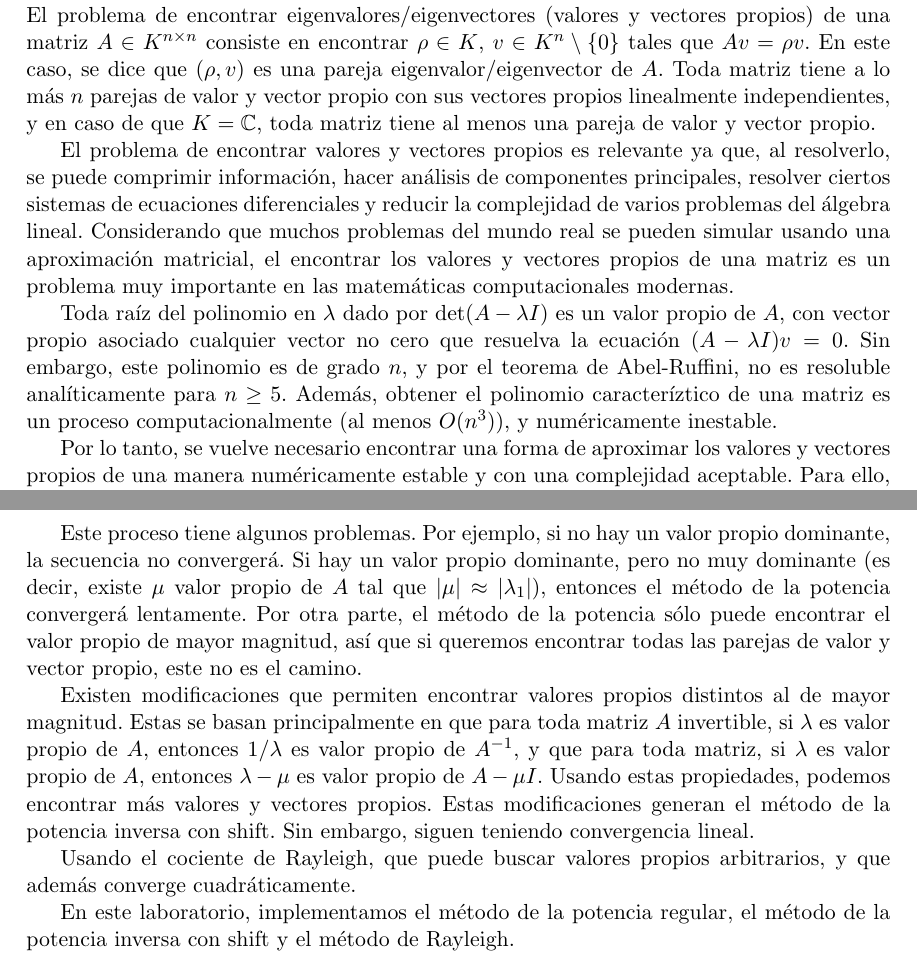
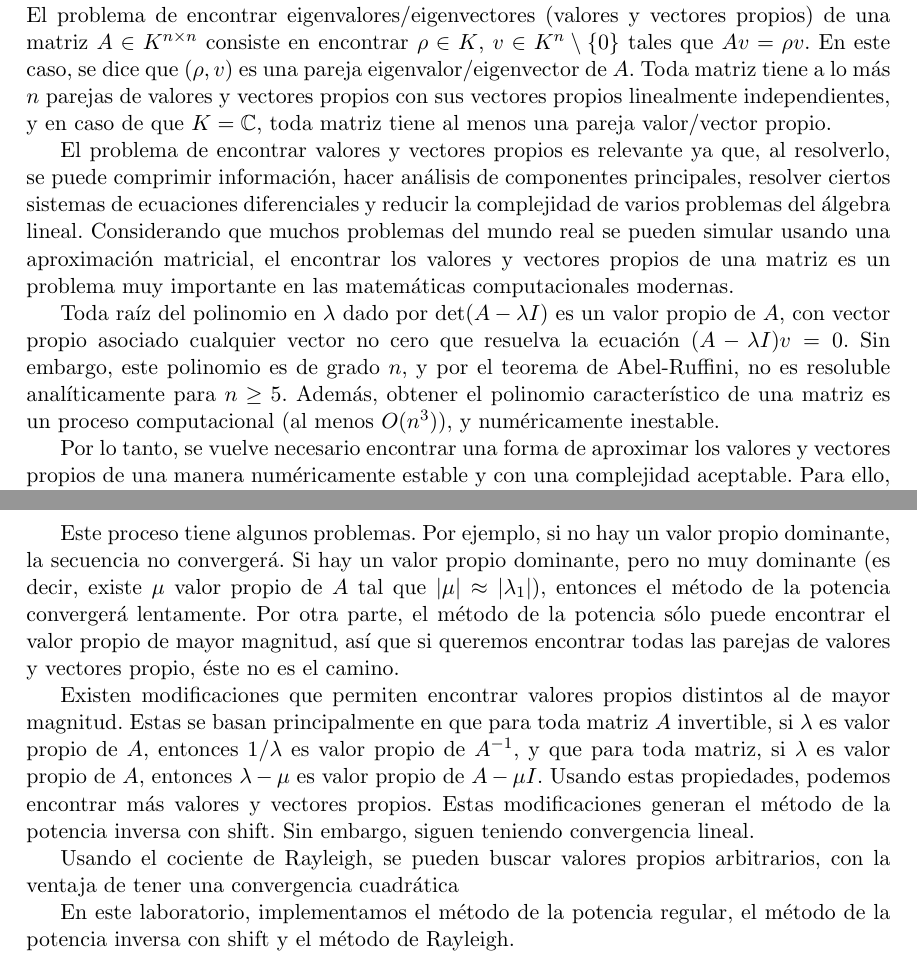
Before and after one commit to jarotter/calculo_numerico, a LaTeX document (primer_parcial/docs/escrito.tex): two parts of pages 1 and 2 of 8, joined at a grey line, cut so that both start at the same text. Compiled offline with pdfLaTeX.

Commit message:
Cambié primera sección

```diff
--- a/primer_parcial/docs/escrito.tex
+++ b/primer_parcial/docs/escrito.tex
@@ -24,35 +24,65 @@
 \textbf{\LARGE{Introducción}}
 
 \noindent
-El problema de encontrar eigenvalores/eigenvectores (valores y vectores propios) de una matriz $A\in K^{n\times n}$ consiste en encontrar $\rho \in K$, $v\in K^n\setminus\{0\}$ tales que $Av=\rho v$. En este caso, se dice que $(\rho,v)$ es una pareja eigenvalor/eigenvector de $A$. Toda matriz tiene a lo más $n$ parejas de valor y vector propio con sus vectores propios linealmente independientes, y en caso de que $K=\mathbb{C}$, toda matriz tiene al menos una pareja de valor y vector propio.
+El problema de encontrar eigenvalores/eigenvectores (valores y vectores propios) de una matriz $A\in K^{n\times n}$ consiste en encontrar $\rho \in K$, $v\in K^n\setminus\{0\}$ tales que $Av=\rho v$. En este caso, se dice que $(\rho,v)$ es una pareja eigenvalor/eigenvector de $A$. Toda matriz tiene a lo más $n$ parejas de valores y vectores propios con sus vectores propios linealmente independientes, y en caso de que $K=\mathbb{C}$, toda matriz tiene al menos una pareja valor/vector propio.
+
+
 
 El problema de encontrar valores y vectores propios es relevante ya que, al resolverlo, se puede comprimir información, hacer análisis de componentes principales, resolver ciertos sistemas de ecuaciones diferenciales y reducir la complejidad de varios problemas del álgebra lineal. Considerando que muchos problemas del mundo real se pueden simular usando una aproximación matricial, el encontrar los valores y vectores propios de una matriz es un problema muy importante en las matemáticas computacionales modernas.
 
-Toda raíz del polinomio en $\lambda$ dado por $\det(A-\lambda I)$ es un valor propio de $A$, con vector propio asociado cualquier vector no cero que resuelva la ecuación $(A-\lambda I)v=0$. Sin embargo, este polinomio es de grado $n$, y por el teorema de Abel-Ruffini, no es resoluble analíticamente para $n\geq 5$. Además, obtener el polinomio caracteríztico de una matriz es un proceso computacionalmente (al menos $O(n^3)$), y numéricamente inestable.
+
+
+Toda raíz del polinomio en $\lambda$ dado por $\det(A-\lambda I)$ es un valor propio de $A$, con vector propio asociado cualquier vector no cero que resuelva la ecuación $(A-\lambda I)v=0$. Sin embargo, este polinomio es de grado $n$, y por el teorema de Abel-Ruffini, no es resoluble analíticamente para $n\geq 5$. Además, obtener el polinomio característico de una matriz es un proceso computacional (al menos $O(n^3)$), y numéricamente inestable.
+
+
 
 Por lo tanto, se vuelve necesario encontrar una forma de aproximar los valores y vectores propios de una manera numéricamente estable y con una complejidad aceptable. Para ello, estudiamos principalmente dos algoritmos: el método de la potencia y el algoritmo QR.
 
+
+
 El método de la potencia funciona bajo el principio de que si hay un valor propio $\lambda_1$ dominante (es decir, que para cualquier otro valor propio $\mu$ de $A$, $|\lambda_1|>|\mu|$), entonces, para casi cualquier vector $v$, la secuencia $$\dfrac{v}{||v||},\dfrac{Av}{||Av||},\dots,\dfrac{A^kv}{||A^kv||}$$ converge a $v_1$, con $Av_1=\lambda_1v_1$. El método de la potencia consiste en generar esta secuencia hasta que se pueda decir que convergimos. El algoritmo converge linealmente con razón $\dfrac{|\lambda_2|}{|\lambda_1|}$, donde $\lambda_2$ es el valor propio de mayor magnitud después de $\lambda_1$.
 
-Este proceso tiene algunos problemas. Por ejemplo, si no hay un valor propio dominante, la secuencia no convergerá. Si hay un valor propio dominante, pero no muy dominante (es decir, existe $\mu$ valor propio de $A$ tal que $|\mu|\approx |\lambda_1|$), entonces el método de la potencia convergerá lentamente. Por otra parte, el método de la potencia sólo puede encontrar el valor propio de mayor magnitud, así que si queremos encontrar todas las parejas de valor y vector propio, este no es el camino.
+
+
+Este proceso tiene algunos problemas. Por ejemplo, si no hay un valor propio dominante, la secuencia no convergerá. Si hay un valor propio dominante, pero no muy dominante (es decir, existe $\mu$ valor propio de $A$ tal que $|\mu|\approx |\lambda_1|$), entonces el método de la potencia convergerá lentamente. Por otra parte, el método de la potencia sólo puede encontrar el valor propio de mayor magnitud, así que si queremos encontrar todas las parejas de valores y vectores propio, éste no es el camino.
+
+
 
 Existen modificaciones que permiten encontrar valores propios distintos al de mayor magnitud. Estas se basan principalmente en que para toda matriz $A$ invertible, si $\lambda$ es valor propio de $A$, entonces $1/\lambda$ es valor propio de $A^{-1}$, y que para toda matriz, si $\lambda$ es valor propio de $A$, entonces $\lambda-\mu$ es valor propio de $A-\mu I$. Usando estas propiedades, podemos encontrar más valores y vectores propios. Estas modificaciones generan el método de la potencia inversa con shift. Sin embargo, siguen teniendo convergencia lineal.
 
-Usando el cociente de Rayleigh, que puede buscar valores propios arbitrarios, y que además converge cuadráticamente.
+
+
+Usando el cociente de Rayleigh, se pueden buscar valores propios arbitrarios, con la ventaja de tener una convergencia cuadrática
+
+
 
 En este laboratorio, implementamos el método de la potencia regular, el método de la potencia inversa con shift y el método de Rayleigh.
 
+
+
 El algoritmo QR se basa en los mismos principios que el método de la potencia. Sin embargo, con este método podemos encontrar todos los valores y vectores propios de una matriz simultáneamente ya que el algoritmo QR usa el hecho de que los vectores propios de distintos valores propios son linealmente independientes.
+
+
 
 El método QR consiste en que a partir de la matriz inicial $A$, obtener su factorización $QR$, donde $Q$ es ortonormal y $R$ triangular superior. Luego, se genera la matriz $RQ=Q*AQ$, que es similar a $A$. Por un teorema visto en clase, al repetir este proceso esta matriz converge a una matriz triangular superior, cuyos valores propios son las entradas en la diagonal.
 
+
+
 La convergencia del algoritmo QR es lineal, y su complejidad no es muy buena. Sin embargo, haciendo unos pequeños trucos, como empezar usando la factorización de Hessenberg de A o usando shifts apropiados durante la QR, su convergencia se acelera radicalmente.
+
+
 
 Por otra parte, el algoritmo QR es numéricamente muy estable, ya que sólo manipula matrices ortonormales.
 
+
+
 El algoritmo QR es el método predilecto para los problemas actuales de valores y vectores propios.
 
+
+
 Nosotros implementamos tanto el método QR clásico como el método QR dinámico.
+
+
 \\
 \\
 \noindent
```
